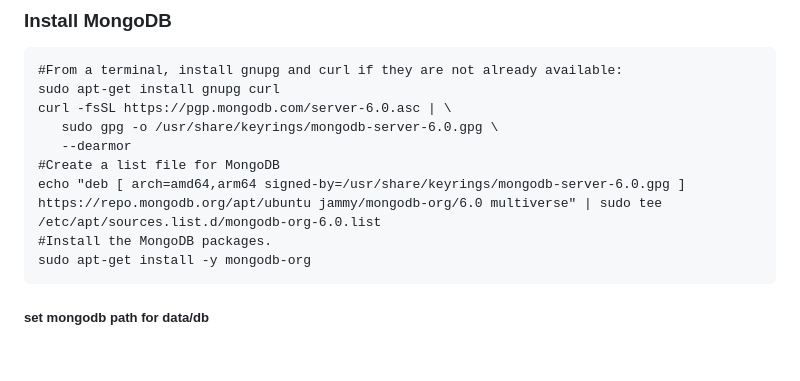
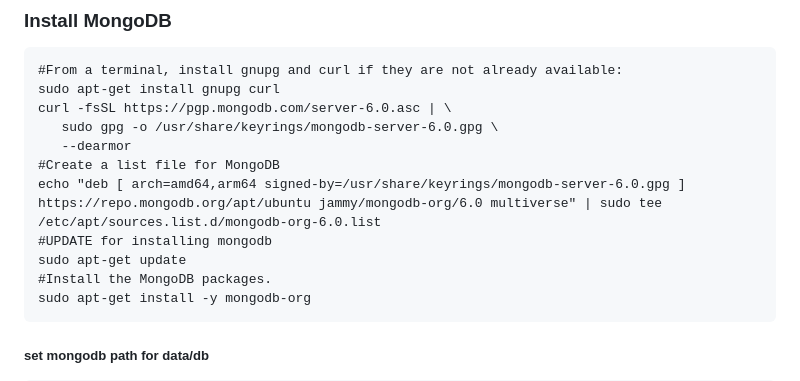
Before and after one commit to abhinandan0y/Full-Stack-Development, a Markdown page: Database Development/ReadMe.md, the part around the change. GitHub-like rendering; blank space fills up the shorter version.

````diff
--- a/Database Development/ReadMe.md
+++ b/Database Development/ReadMe.md
@@ -11,6 +11,8 @@ curl -fsSL https://pgp.mongodb.com/server-6.0.asc | \
    --dearmor
 #Create a list file for MongoDB
 echo "deb [ arch=amd64,arm64 signed-by=/usr/share/keyrings/mongodb-server-6.0.gpg ] https://repo.mongodb.org/apt/ubuntu jammy/mongodb-org/6.0 multiverse" | sudo tee /etc/apt/sources.list.d/mongodb-org-6.0.list
+#UPDATE for installing mongodb
+sudo apt-get update
 #Install the MongoDB packages.
 sudo apt-get install -y mongodb-org
 ```
````
